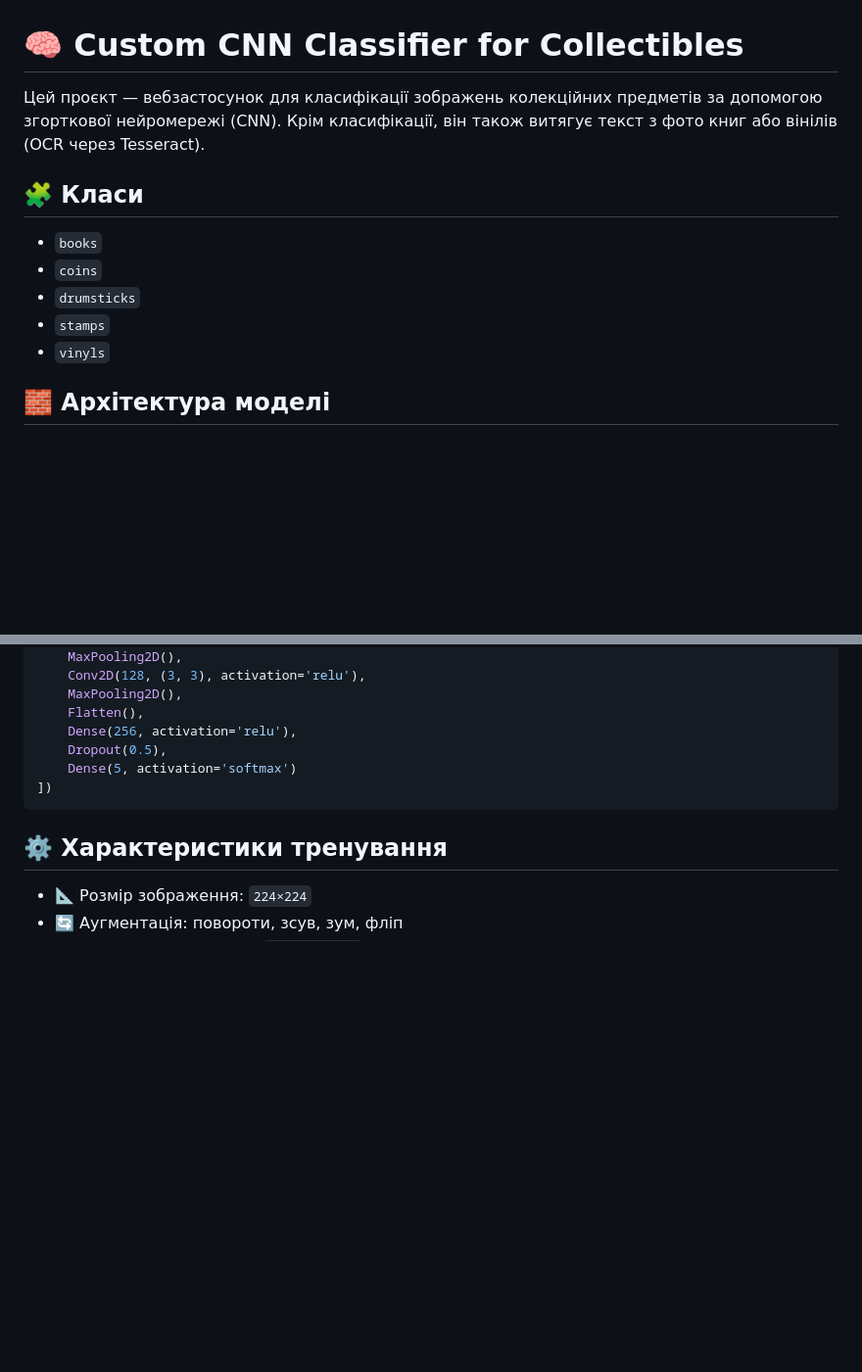
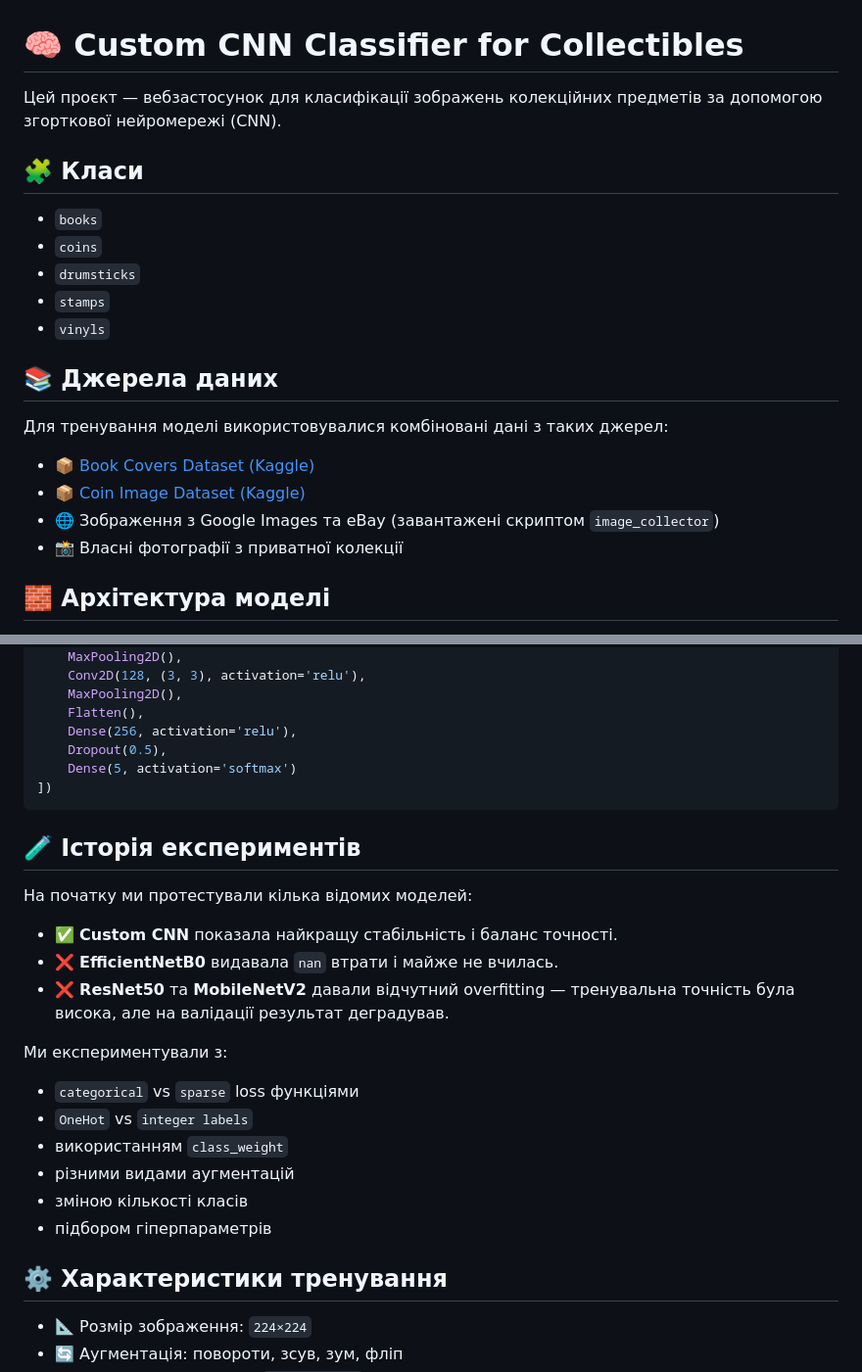
Before and after one commit to GeorgeSlupitsky/item_recognizer, a Markdown page: README.md, 2 parts joined by grey strips. Shown: that part at 98% size. Rendered like a GitHub page; blank space fills up the shorter version.

````diff
--- a/README.md
+++ b/README.md
@@ -1,6 +1,6 @@
 # 🧠 Custom CNN Classifier for Collectibles
 
-Цей проєкт — вебзастосунок для класифікації зображень колекційних предметів за допомогою згорткової нейромережі (CNN). Крім класифікації, він також витягує текст з фото книг або вінілів (OCR через Tesseract).
+Цей проєкт — вебзастосунок для класифікації зображень колекційних предметів за допомогою згорткової нейромережі (CNN).
 
 ## 🧩 Класи
 - `books`
@@ -8,6 +8,15 @@
 - `drumsticks`
 - `stamps`
 - `vinyls`
+
+## 📚 Джерела даних
+
+Для тренування моделі використовувалися комбіновані дані з таких джерел:
+
+- 📦 [Book Covers Dataset (Kaggle)](https://www.kaggle.com/datasets/lukaanicin/book-covers-dataset)
+- 📦 [Coin Image Dataset (Kaggle)](https://www.kaggle.com/datasets/mexwell/coin-image-dataset)
+- 🌐 Зображення з Google Images та eBay (завантажені скриптом `image_collector`)
+- 📸 Власні фотографії з приватної колекції
 
 ## 🧱 Архітектура моделі
 
@@ -33,6 +42,22 @@ model = Sequential([
 ])
 ```
 
+## 🧪 Історія експериментів
+
+На початку ми протестували кілька відомих моделей:
+
+- ✅ **Custom CNN** показала найкращу стабільність і баланс точності.
+- ❌ **EfficientNetB0** видавала `nan` втрати і майже не вчилась.
+- ❌ **ResNet50** та **MobileNetV2** давали відчутний overfitting — тренувальна точність була висока, але на валідації результат деградував.
+
+Ми експериментували з:
+- `categorical` vs `sparse` loss функціями
+- `OneHot` vs `integer labels`
+- використанням `class_weight`
+- різними видами аугментацій
+- зміною кількості класів
+- підбором гіперпараметрів
+
 ## ⚙️ Характеристики тренування
 
 - 📐 Розмір зображення: `224×224`
````
Also changed, not shown: other parts of README.md (+20 -3 lines), app_ui.png (added).
